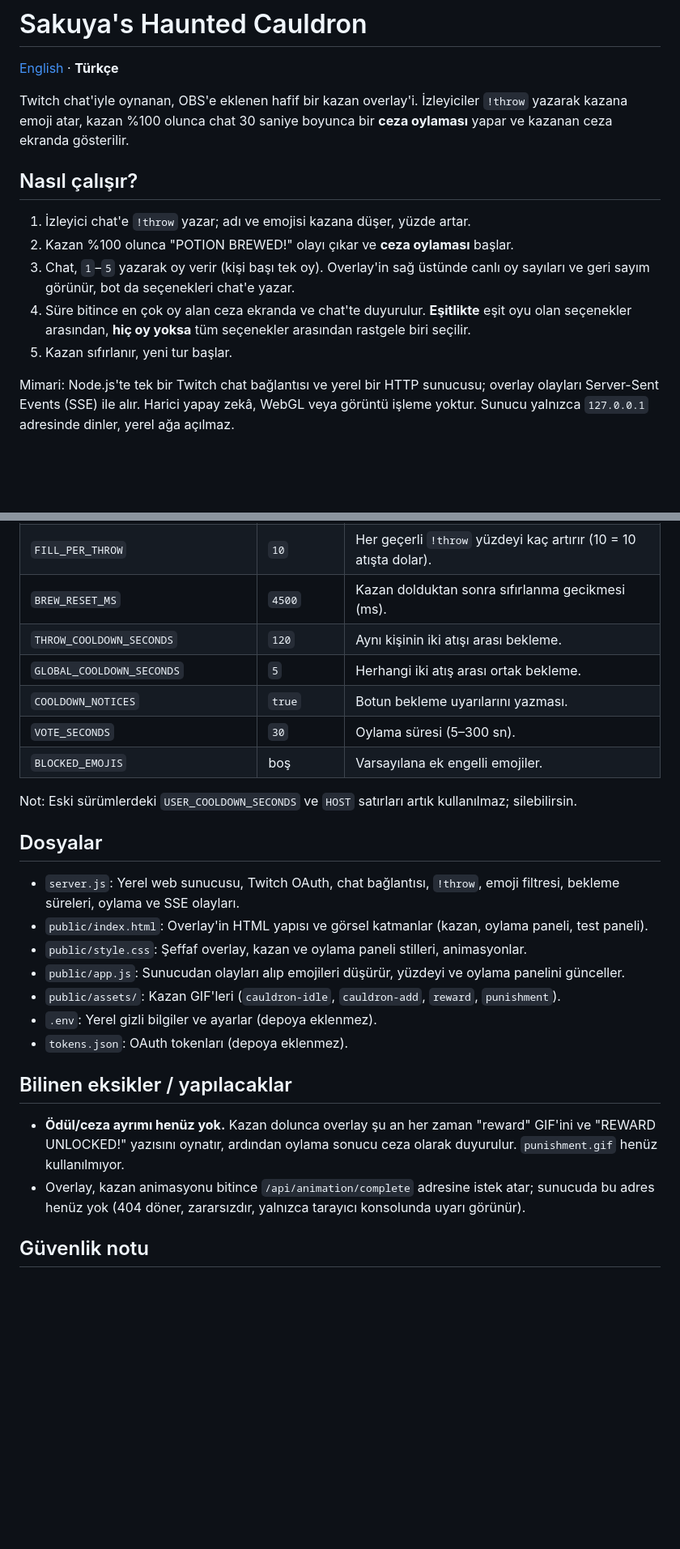
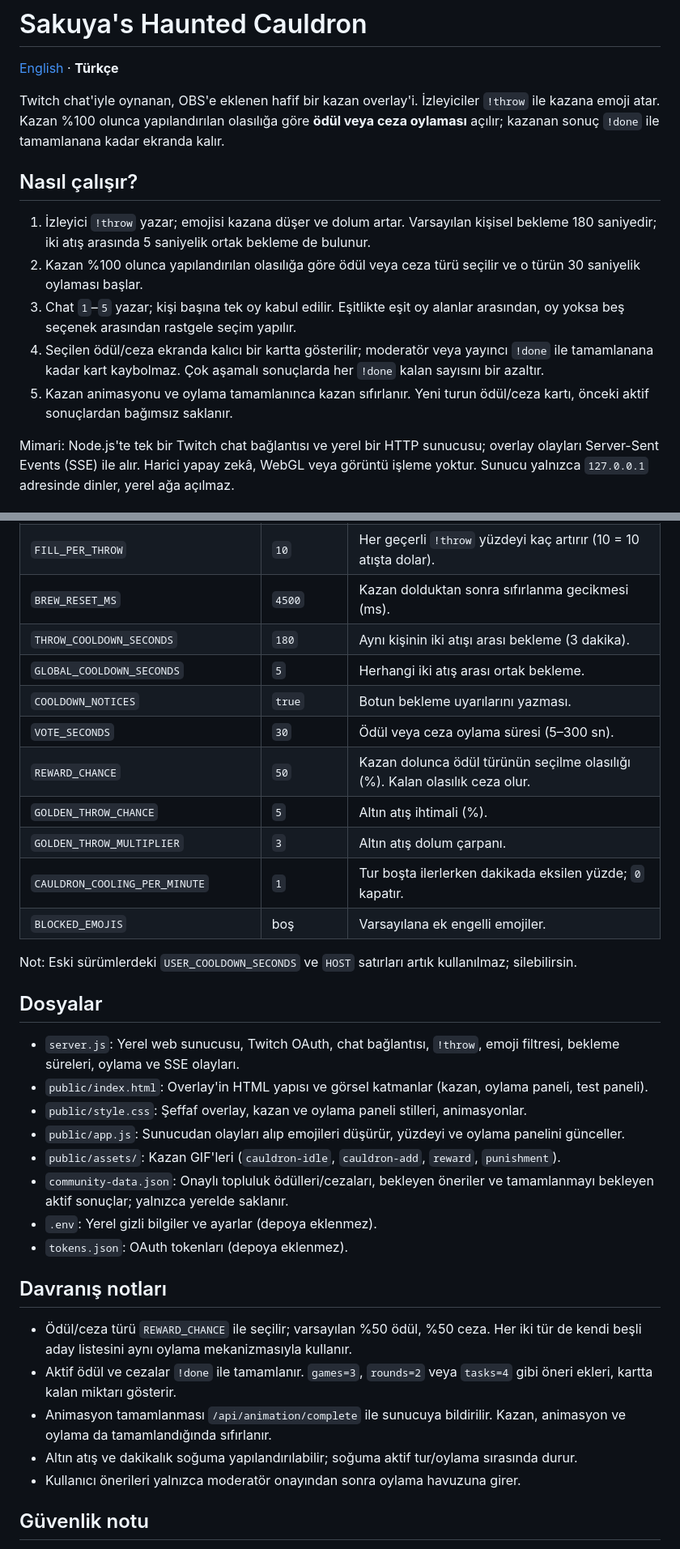
Before and after one commit to izayoissakuya/SakuyaCauldron, a Markdown page: README_TR.md, 2 parts joined by grey strips. Shown at 81% size. GitHub-like rendering; blank space fills up the shorter version.

Commit message:
Document reward and punishment outcome lifecycle in Turkish

```diff
--- a/README_TR.md
+++ b/README_TR.md
@@ -2,15 +2,15 @@
 
 [English](README.md) · **Türkçe**
 
-Twitch chat'iyle oynanan, OBS'e eklenen hafif bir kazan overlay'i. İzleyiciler `!throw` yazarak kazana emoji atar, kazan %100 olunca chat 30 saniye boyunca bir **ceza oylaması** yapar ve kazanan ceza ekranda gösterilir.
+Twitch chat'iyle oynanan, OBS'e eklenen hafif bir kazan overlay'i. İzleyiciler `!throw` ile kazana emoji atar. Kazan %100 olunca yapılandırılan olasılığa göre **ödül veya ceza oylaması** açılır; kazanan sonuç `!done` ile tamamlanana kadar ekranda kalır.
 
 ## Nasıl çalışır?
 
-1. İzleyici chat'e `!throw` yazar; adı ve emojisi kazana düşer, yüzde artar.
-2. Kazan %100 olunca "POTION BREWED!" olayı çıkar ve **ceza oylaması** başlar.
-3. Chat, `1`–`5` yazarak oy verir (kişi başı tek oy). Overlay'in sağ üstünde canlı oy sayıları ve geri sayım görünür, bot da seçenekleri chat'e yazar.
-4. Süre bitince en çok oy alan ceza ekranda ve chat'te duyurulur. **Eşitlikte** eşit oyu olan seçenekler arasından, **hiç oy yoksa** tüm seçenekler arasından rastgele biri seçilir.
-5. Kazan sıfırlanır, yeni tur başlar.
+1. İzleyici `!throw` yazar; emojisi kazana düşer ve dolum artar. Varsayılan kişisel bekleme 180 saniyedir; iki atış arasında 5 saniyelik ortak bekleme de bulunur.
+2. Kazan %100 olunca yapılandırılan olasılığa göre ödül veya ceza türü seçilir ve o türün 30 saniyelik oylaması başlar.
+3. Chat `1`–`5` yazar; kişi başına tek oy kabul edilir. Eşitlikte eşit oy alanlar arasından, oy yoksa beş seçenek arasından rastgele seçim yapılır.
+4. Seçilen ödül/ceza ekranda kalıcı bir kartta gösterilir; moderatör veya yayıncı `!done` ile tamamlanana kadar kart kaybolmaz. Çok aşamalı sonuçlarda her `!done` kalan sayısını bir azaltır.
+5. Kazan animasyonu ve oylama tamamlanınca kazan sıfırlanır. Yeni turun ödül/ceza kartı, önceki aktif sonuçlardan bağımsız saklanır.
 
 Mimari: Node.js'te tek bir Twitch chat bağlantısı ve yerel bir HTTP sunucusu; overlay olayları Server-Sent Events (SSE) ile alır. Harici yapay zekâ, WebGL veya görüntü işleme yoktur. Sunucu yalnızca `127.0.0.1` adresinde dinler, yerel ağa açılmaz.
 
@@ -108,10 +113,14 @@ Oylamadaki 5 ceza `server.js` içindeki `PUNISHMENTS` listesindedir. Metinleri d
 | `PORT` | `3131` | Yerel sunucu portu. Değiştirirsen OAuth Redirect URL'yi de değiştir. |
 | `FILL_PER_THROW` | `10` | Her geçerli `!throw` yüzdeyi kaç artırır (10 = 10 atışta dolar). |
 | `BREW_RESET_MS` | `4500` | Kazan dolduktan sonra sıfırlanma gecikmesi (ms). |
-| `THROW_COOLDOWN_SECONDS` | `120` | Aynı kişinin iki atışı arası bekleme. |
+| `THROW_COOLDOWN_SECONDS` | `180` | Aynı kişinin iki atışı arası bekleme (3 dakika). |
 | `GLOBAL_COOLDOWN_SECONDS` | `5` | Herhangi iki atış arası ortak bekleme. |
 | `COOLDOWN_NOTICES` | `true` | Botun bekleme uyarılarını yazması. |
-| `VOTE_SECONDS` | `30` | Oylama süresi (5–300 sn). |
+| `VOTE_SECONDS` | `30` | Ödül veya ceza oylama süresi (5–300 sn). |
+| `REWARD_CHANCE` | `50` | Kazan dolunca ödül türünün seçilme olasılığı (%). Kalan olasılık ceza olur. |
+| `GOLDEN_THROW_CHANCE` | `5` | Altın atış ihtimali (%). |
+| `GOLDEN_THROW_MULTIPLIER` | `3` | Altın atış dolum çarpanı. |
+| `CAULDRON_COOLING_PER_MINUTE` | `1` | Tur boşta ilerlerken dakikada eksilen yüzde; `0` kapatır. |
 | `BLOCKED_EMOJIS` | boş | Varsayılana ek engelli emojiler. |
 
 Not: Eski sürümlerdeki `USER_COOLDOWN_SECONDS` ve `HOST` satırları artık kullanılmaz; silebilirsin.
@@ -123,13 +132,17 @@ Not: Eski sürümlerdeki `USER_COOLDOWN_SECONDS` ve `HOST` satırları artık ku
 - `public/style.css`: Şeffaf overlay, kazan ve oylama paneli stilleri, animasyonlar.
 - `public/app.js`: Sunucudan olayları alıp emojileri düşürür, yüzdeyi ve oylama panelini günceller.
 - `public/assets/`: Kazan GIF'leri (`cauldron-idle`, `cauldron-add`, `reward`, `punishment`).
+- `community-data.json`: Onaylı topluluk ödülleri/cezaları, bekleyen öneriler ve tamamlanmayı bekleyen aktif sonuçlar; yalnızca yerelde saklanır.
 - `.env`: Yerel gizli bilgiler ve ayarlar (depoya eklenmez).
 - `tokens.json`: OAuth tokenları (depoya eklenmez).
 
-## Bilinen eksikler / yapılacaklar
+## Davranış notları
 
-- **Ödül/ceza ayrımı henüz yok.** Kazan dolunca overlay şu an her zaman "reward" GIF'ini ve "REWARD UNLOCKED!" yazısını oynatır, ardından oylama sonucu ceza olarak duyurulur. `punishment.gif` henüz kullanılmıyor.
-- Overlay, kazan animasyonu bitince `/api/animation/complete` adresine istek atar; sunucuda bu adres henüz yok (404 döner, zararsızdır, yalnızca tarayıcı konsolunda uyarı görünür).
+- Ödül/ceza türü `REWARD_CHANCE` ile seçilir; varsayılan %50 ödül, %50 ceza. Her iki tür de kendi beşli aday listesini aynı oylama mekanizmasıyla kullanır.
+- Aktif ödül ve cezalar `!done` ile tamamlanır. `games=3`, `rounds=2` veya `tasks=4` gibi öneri ekleri, kartta kalan miktarı gösterir.
+- Animasyon tamamlanması `/api/animation/complete` ile sunucuya bildirilir. Kazan, animasyon ve oylama da tamamlandığında sıfırlanır.
+- Altın atış ve dakikalık soğuma yapılandırılabilir; soğuma aktif tur/oylama sırasında durur.
+- Kullanıcı önerileri yalnızca moderatör onayından sonra oylama havuzuna girer.
 
 ## Güvenlik notu
 
```
Also changed, not shown: other parts of README_TR.md (+7 -2 lines).
